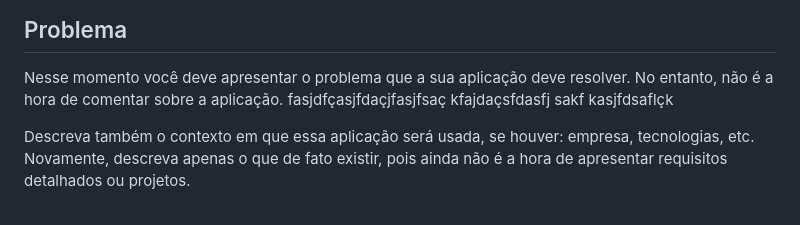
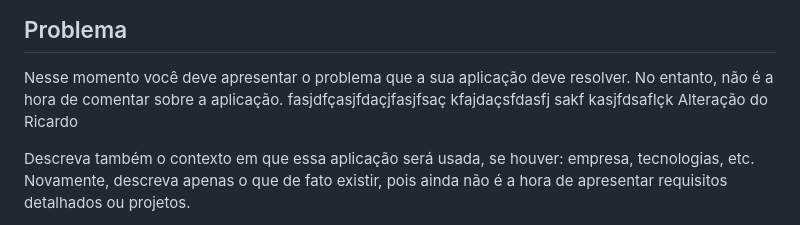
Before and after one commit to willrsmachado/TestTemplate01, a Markdown page: docs/1-Contribuição do Grupo.md, the part around the change. Rendered like a GitHub page.

Commit message:
Inclusão do nome do Ricardo no documento

```diff
--- a/docs/1-Contribuição do Grupo.md
+++ b/docs/1-Contribuição do Grupo.md
@@ -6,7 +6,7 @@ HOJE DETALHAMENTO DE USO DO GITHUB DESKTOP
 
 ## Problema
 Nesse momento você deve apresentar o problema que a sua aplicação deve  resolver. No entanto, não é a hora de comentar sobre a aplicação.
-fasjdfçasjfdaçjfasjfsaç kfajdaçsfdasfj sakf kasjfdsaflçk
+fasjdfçasjfdaçjfasjfsaç kfajdaçsfdasfj sakf kasjfdsaflçk Alteração do Ricardo
 
 Descreva também o contexto em que essa aplicação será usada, se  houver: empresa, tecnologias, etc. Novamente, descreva apenas o que de  fato existir, pois ainda não é a hora de apresentar requisitos  detalhados ou projetos.
 
```
